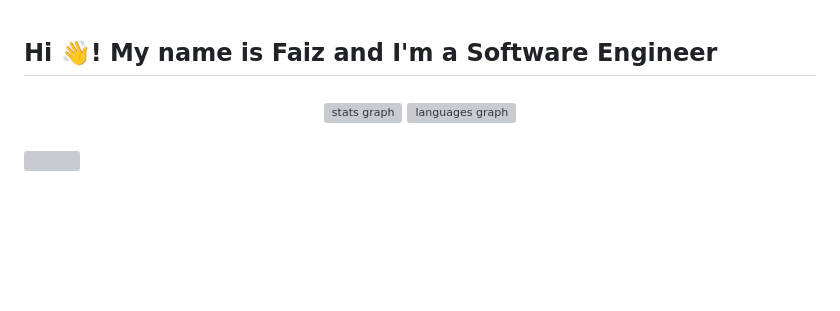
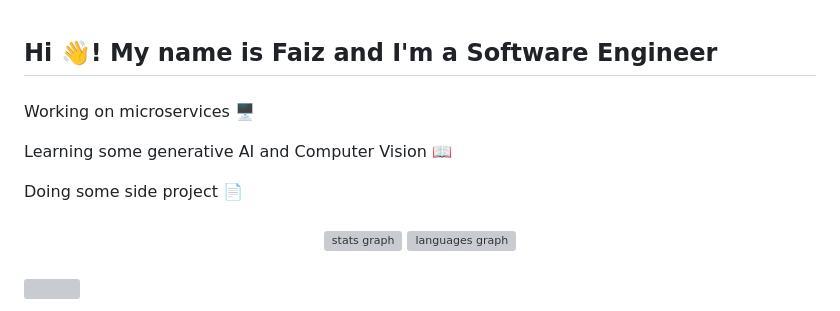
Before and after one commit to miurayuuki05/miurayuuki05, a Markdown page: README.md, the part around the change. Rendered like a GitHub page; blank space fills up the shorter version; grey boxes are pictures that could not be loaded.

```diff
--- a/README.md
+++ b/README.md
@@ -1,4 +1,10 @@
 <h2 align="left">Hi 👋! My name is Faiz and I'm a Software Engineer</h2>
+
+###
+
+<p>Working on microservices 🖥</p>
+<p>Learning some generative AI and Computer Vision 📖</p>
+<p>Doing some side project 📄</p>
 
 ###
 
```
